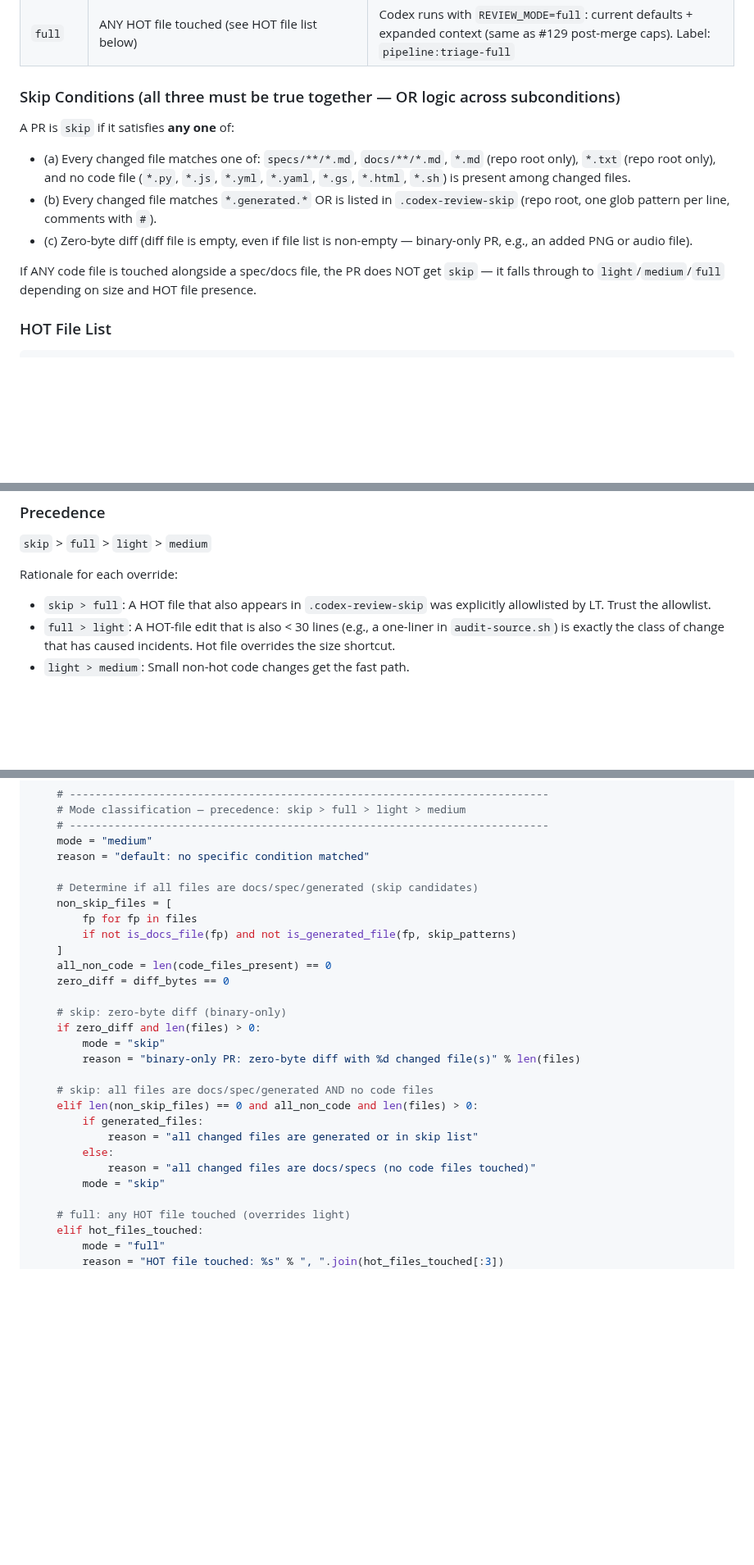
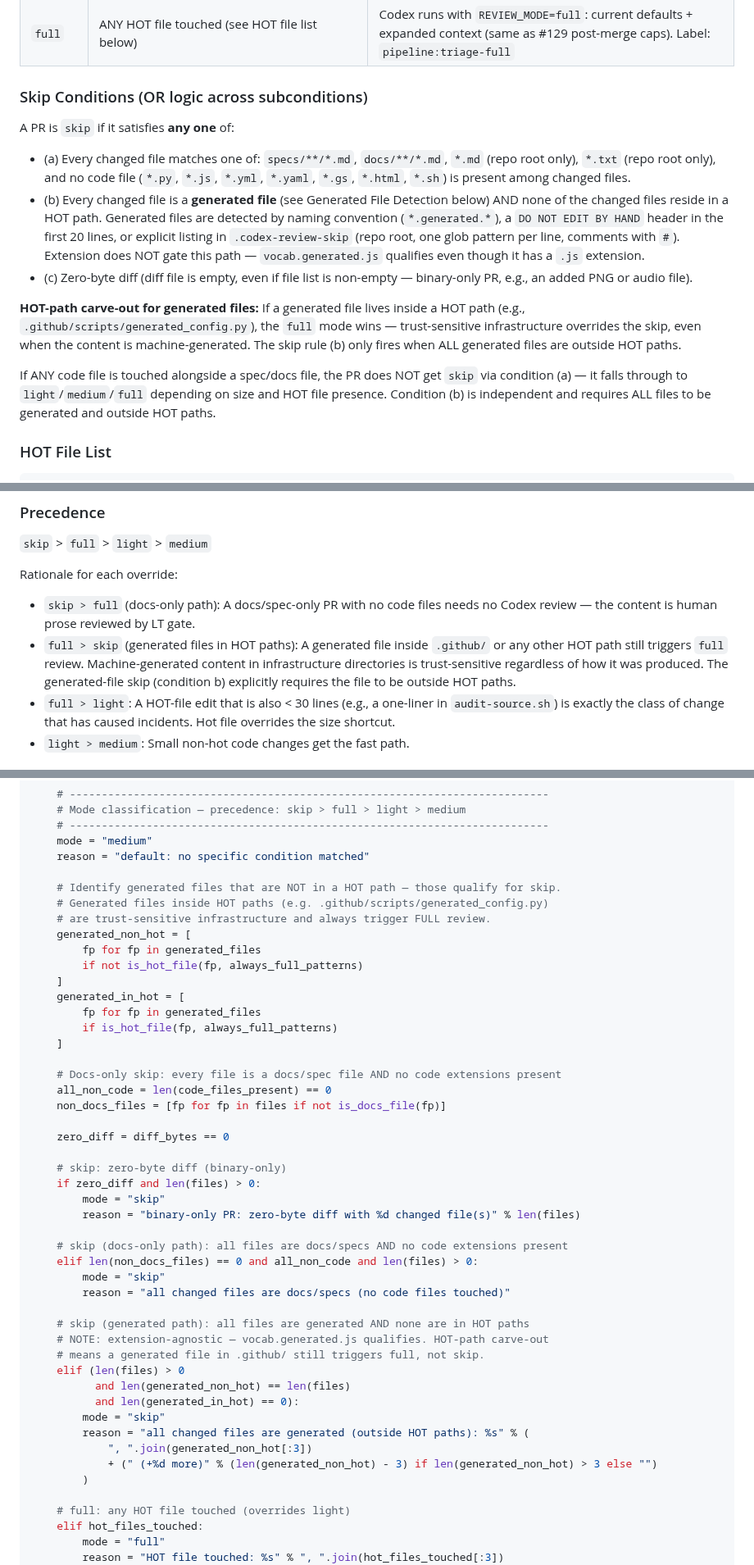
Before and after one commit to blucsigma05/tbm-apps-script, a Markdown page: specs/phase4-review-triage-gate.md, 3 parts joined by grey strips. Shown at 82% size. Drawn GitHub-style; blank space fills up the shorter version.

Commit message:
fix: address Codex review on #144 (generated file skip rule)
Remove the code-extension gate from the generated-file skip path. Generated
files should skip Codex review based on naming convention (*.generated.*),
DO-NOT-EDIT header detection, or explicit allowlist — regardless of
extension. A file like vocab.generated.js previously couldn't skip because
it has a .js extension and the rule required all_non_code.

Carve-out: generated files inside HOT paths (.github/, etc.) still
trigger FULL review — trust-sensitive infrastructure overrides the skip.

Updated: skip condition prose, precedence rationale, Generated File
Detection section, is_generated_file() pseudocode (adds /* */ variant),
mode classification logic (split docs-only and generated-file paths),
Gate 5 checklist (test #4 clarified, test #16 added for HOT carve-out).

Co-Authored-By: Claude Opus 4.6 (1M context) <noreply@anthropic.com>

```diff
--- a/specs/phase4-review-triage-gate.md
+++ b/specs/phase4-review-triage-gate.md
@@ -93,20 +93,31 @@ No LLM call, no external dependencies, no pip installs. Pure Python 3 stdlib.
 | `medium` | Default — everything not matched by skip/light/full | Codex runs at current defaults. Label: `pipeline:triage-medium` |
 | `full` | ANY HOT file touched (see HOT file list below) | Codex runs with `REVIEW_MODE=full`: current defaults + expanded context (same as #129 post-merge caps). Label: `pipeline:triage-full` |
 
-### Skip Conditions (all three must be true together — OR logic across subconditions)
+### Skip Conditions (OR logic across subconditions)
 
 A PR is `skip` if it satisfies **any one** of:
 
 - (a) Every changed file matches one of: `specs/**/*.md`, `docs/**/*.md`, `*.md` (repo
   root only), `*.txt` (repo root only), and no code file (`*.py`, `*.js`, `*.yml`,
   `*.yaml`, `*.gs`, `*.html`, `*.sh`) is present among changed files.
-- (b) Every changed file matches `*.generated.*` OR is listed in `.codex-review-skip`
-  (repo root, one glob pattern per line, comments with `#`).
+- (b) Every changed file is a **generated file** (see Generated File Detection below) AND
+  none of the changed files reside in a HOT path. Generated files are detected by naming
+  convention (`*.generated.*`), a `DO NOT EDIT BY HAND` header in the first 20 lines, or
+  explicit listing in `.codex-review-skip` (repo root, one glob pattern per line, comments
+  with `#`). Extension does NOT gate this path — `vocab.generated.js` qualifies even
+  though it has a `.js` extension.
 - (c) Zero-byte diff (diff file is empty, even if file list is non-empty — binary-only
   PR, e.g., an added PNG or audio file).
 
-If ANY code file is touched alongside a spec/docs file, the PR does NOT get `skip` —
-it falls through to `light`/`medium`/`full` depending on size and HOT file presence.
+**HOT-path carve-out for generated files:** If a generated file lives inside a HOT path
+(e.g., `.github/scripts/generated_config.py`), the `full` mode wins — trust-sensitive
+infrastructure overrides the skip, even when the content is machine-generated. The skip
+rule (b) only fires when ALL generated files are outside HOT paths.
+
+If ANY code file is touched alongside a spec/docs file, the PR does NOT get `skip` via
+condition (a) — it falls through to `light`/`medium`/`full` depending on size and HOT
+file presence. Condition (b) is independent and requires ALL files to be generated and
+outside HOT paths.
 
 ### HOT File List
 
@@ -144,8 +155,12 @@ If absent, only the constants above apply.
 `skip` > `full` > `light` > `medium`
 
 Rationale for each override:
-- `skip > full`: A HOT file that also appears in `.codex-review-skip` was explicitly
-  allowlisted by LT. Trust the allowlist.
+- `skip > full` (docs-only path): A docs/spec-only PR with no code files needs no Codex
+  review — the content is human prose reviewed by LT gate.
+- `full > skip` (generated files in HOT paths): A generated file inside `.github/` or
+  any other HOT path still triggers `full` review. Machine-generated content in
+  infrastructure directories is trust-sensitive regardless of how it was produced. The
+  generated-file skip (condition b) explicitly requires the file to be outside HOT paths.
 - `full > light`: A HOT-file edit that is also < 30 lines (e.g., a one-liner in
   `audit-source.sh`) is exactly the class of change that has caused incidents. Hot file
   overrides the size shortcut.
@@ -464,12 +501,22 @@ def main():
     mode = "medium"
     reason = "default: no specific condition matched"
 
-    # Determine if all files are docs/spec/generated (skip candidates)
-    non_skip_files = [
-        fp for fp in files
-        if not is_docs_file(fp) and not is_generated_file(fp, skip_patterns)
+    # Identify generated files that are NOT in a HOT path — those qualify for skip.
+    # Generated files inside HOT paths (e.g. .github/scripts/generated_config.py)
+    # are trust-sensitive infrastructure and always trigger FULL review.
+    generated_non_hot = [
+        fp for fp in generated_files
+        if not is_hot_file(fp, always_full_patterns)
     ]
+    generated_in_hot = [
+        fp for fp in generated_files
+        if is_hot_file(fp, always_full_patterns)
+    ]
+
+    # Docs-only skip: every file is a docs/spec file AND no code extensions present
     all_non_code = len(code_files_present) == 0
+    non_docs_files = [fp for fp in files if not is_docs_file(fp)]
+
     zero_diff = diff_bytes == 0
 
     # skip: zero-byte diff (binary-only)
@@ -477,13 +524,22 @@ def main():
         mode = "skip"
         reason = "binary-only PR: zero-byte diff with %d changed file(s)" % len(files)
 
-    # skip: all files are docs/spec/generated AND no code files
-    elif len(non_skip_files) == 0 and all_non_code and len(files) > 0:
-        if generated_files:
-            reason = "all changed files are generated or in skip list"
-        else:
-            reason = "all changed files are docs/specs (no code files touched)"
+    # skip (docs-only path): all files are docs/specs AND no code extensions present
+    elif len(non_docs_files) == 0 and all_non_code and len(files) > 0:
         mode = "skip"
+        reason = "all changed files are docs/specs (no code files touched)"
+
+    # skip (generated path): all files are generated AND none are in HOT paths
+    # NOTE: extension-agnostic — vocab.generated.js qualifies. HOT-path carve-out
+    # means a generated file in .github/ still triggers full, not skip.
+    elif (len(files) > 0
+          and len(generated_non_hot) == len(files)
+          and len(generated_in_hot) == 0):
+        mode = "skip"
+        reason = "all changed files are generated (outside HOT paths): %s" % (
+            ", ".join(generated_non_hot[:3])
+            + (" (+%d more)" % (len(generated_non_hot) - 3) if len(generated_non_hot) > 3 else "")
+        )
 
     # full: any HOT file touched (overrides light)
     elif hot_files_touched:
```
Also changed, not shown: other parts of specs/phase4-review-triage-gate.md (+34 -11 lines).
